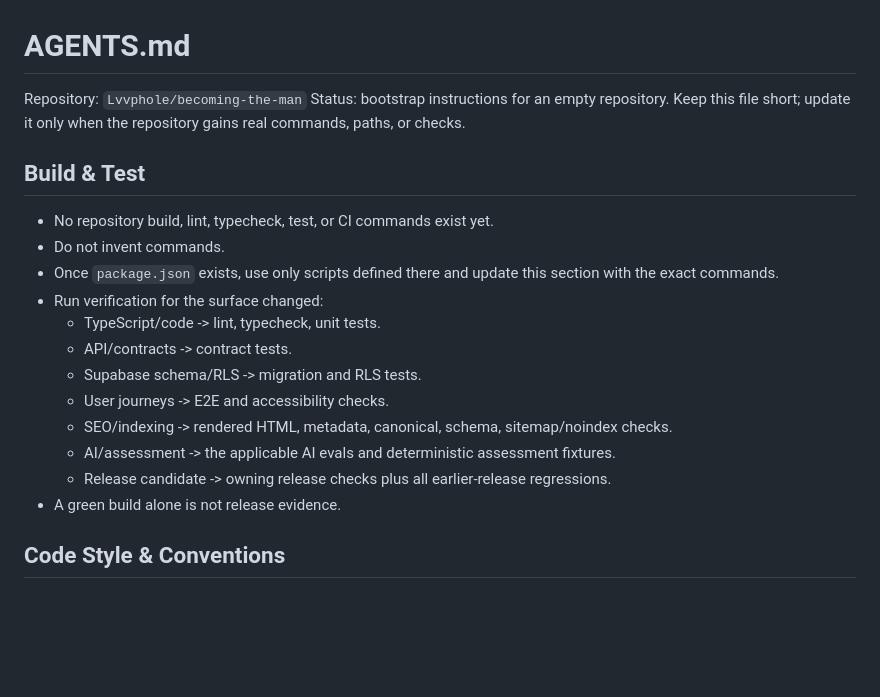
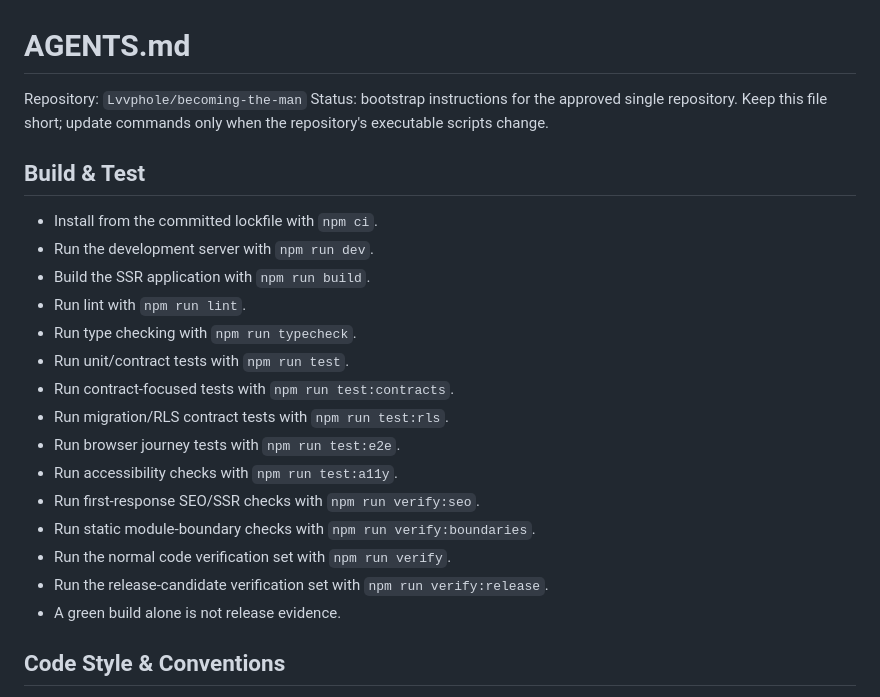
Before and after one commit to Lvvphole/becoming-the-man, a Markdown page: AGENTS.md, the part around the change. Rendered like a GitHub page; blank space fills up the shorter version.

Commit message:
Synchronize AGENTS with real R1-01 commands

```diff
--- a/AGENTS.md
+++ b/AGENTS.md
@@ -1,20 +1,23 @@
 # AGENTS.md
 
 Repository: `Lvvphole/becoming-the-man`
-Status: bootstrap instructions for an empty repository. Keep this file short; update it only when the repository gains real commands, paths, or checks.
+Status: bootstrap instructions for the approved single repository. Keep this file short; update commands only when the repository's executable scripts change.
 
 ## Build & Test
-- No repository build, lint, typecheck, test, or CI commands exist yet.
-- Do not invent commands.
-- Once `package.json` exists, use only scripts defined there and update this section with the exact commands.
-- Run verification for the surface changed:
-  - TypeScript/code -> lint, typecheck, unit tests.
-  - API/contracts -> contract tests.
-  - Supabase schema/RLS -> migration and RLS tests.
-  - User journeys -> E2E and accessibility checks.
-  - SEO/indexing -> rendered HTML, metadata, canonical, schema, sitemap/noindex checks.
-  - AI/assessment -> the applicable AI evals and deterministic assessment fixtures.
-  - Release candidate -> owning release checks plus all earlier-release regressions.
+- Install from the committed lockfile with `npm ci`.
+- Run the development server with `npm run dev`.
+- Build the SSR application with `npm run build`.
+- Run lint with `npm run lint`.
+- Run type checking with `npm run typecheck`.
+- Run unit/contract tests with `npm run test`.
+- Run contract-focused tests with `npm run test:contracts`.
+- Run migration/RLS contract tests with `npm run test:rls`.
+- Run browser journey tests with `npm run test:e2e`.
+- Run accessibility checks with `npm run test:a11y`.
+- Run first-response SEO/SSR checks with `npm run verify:seo`.
+- Run static module-boundary checks with `npm run verify:boundaries`.
+- Run the normal code verification set with `npm run verify`.
+- Run the release-candidate verification set with `npm run verify:release`.
 - A green build alone is not release evidence.
 
 ## Code Style & Conventions
```
